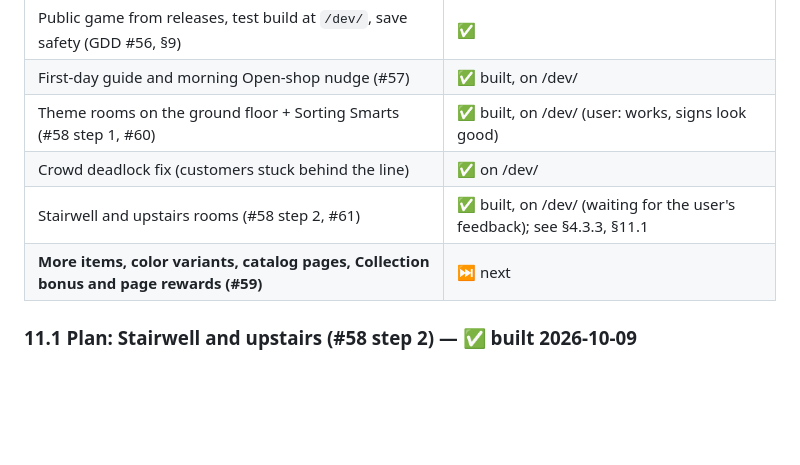
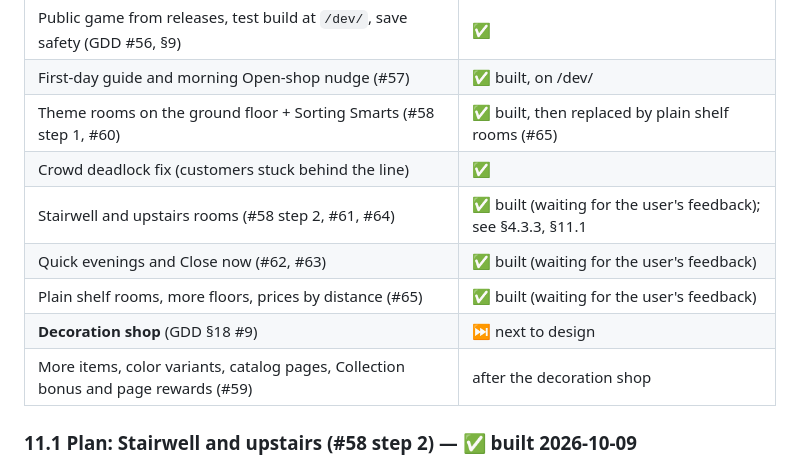
Before and after one commit to esalavat/shop-game, a Markdown page: docs/TECH.md, the part around the change. Rendered like a GitHub page; blank space fills up the shorter version.

Commit message:
Docs: status for the next session (decoration shop next), release v2026.10.9.3 ready, progress table

```diff
--- a/docs/TECH.md
+++ b/docs/TECH.md
@@ -388,10 +388,13 @@ Each milestone ends with a push so it's playable on your phone.
 |---|---|
 | Public game from releases, test build at `/dev/`, save safety (GDD #56, §9) | ✅ |
 | First-day guide and morning Open-shop nudge (#57) | ✅ built, on /dev/ |
-| Theme rooms on the ground floor + Sorting Smarts (#58 step 1, #60) | ✅ built, on /dev/ (user: works, signs look good) |
-| Crowd deadlock fix (customers stuck behind the line) | ✅ on /dev/ |
-| Stairwell and upstairs rooms (#58 step 2, #61) | ✅ built, on /dev/ (waiting for the user's feedback); see §4.3.3, §11.1 |
-| **More items, color variants, catalog pages, Collection bonus and page rewards (#59)** | ⏭ next |
+| Theme rooms on the ground floor + Sorting Smarts (#58 step 1, #60) | ✅ built, then replaced by plain shelf rooms (#65) |
+| Crowd deadlock fix (customers stuck behind the line) | ✅ |
+| Stairwell and upstairs rooms (#58 step 2, #61, #64) | ✅ built (waiting for the user's feedback); see §4.3.3, §11.1 |
+| Quick evenings and Close now (#62, #63) | ✅ built (waiting for the user's feedback) |
+| Plain shelf rooms, more floors, prices by distance (#65) | ✅ built (waiting for the user's feedback) |
+| **Decoration shop** (GDD §18 #9) | ⏭ next to design |
+| More items, color variants, catalog pages, Collection bonus and page rewards (#59) | after the decoration shop |
 
 ### 11.1 Plan: Stairwell and upstairs (#58 step 2) — ✅ built 2026-10-09
 The plan as worked out; it was built this way (GDD #61, §4.3.3). Differences: the upstairs half is its own room
```
Also changed, not shown: CLAUDE.md (+12 -10 lines).
